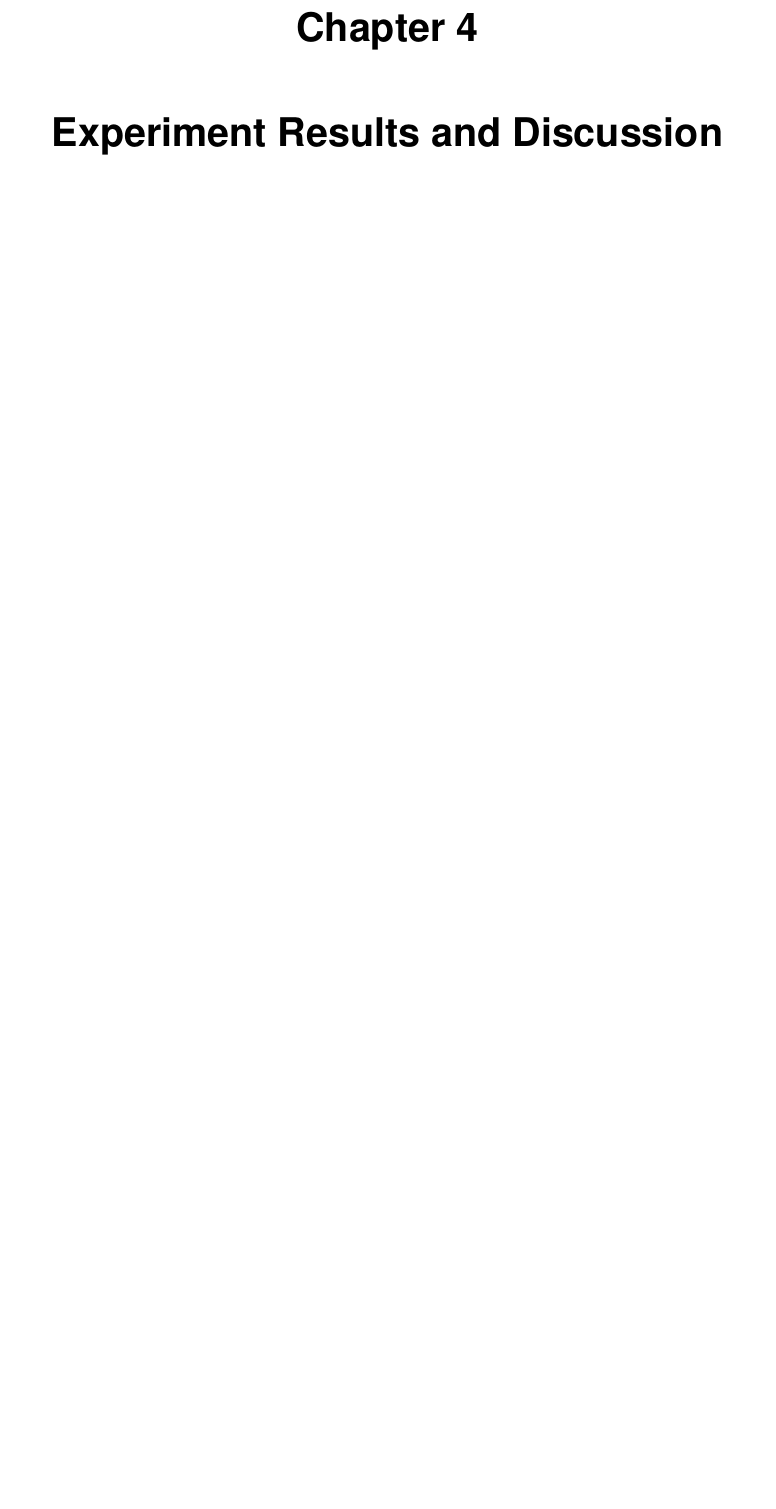
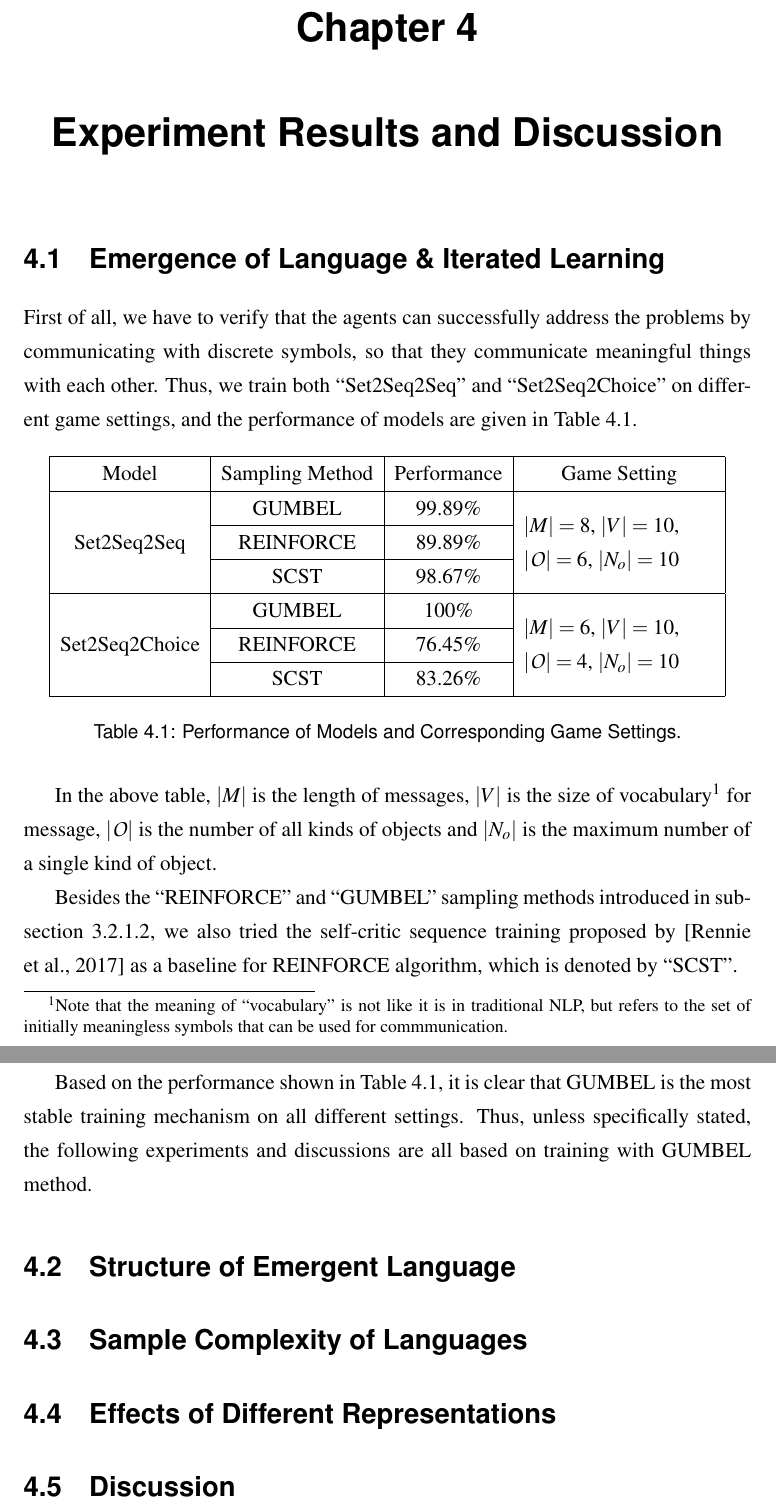
Before and after one commit to Shawn-Guo-CN/EmergentNumerals, a LaTeX thesis (doc/dissertation/main.tex, which reads doc/dissertation/chapter4.tex): part of page 20 of 27 before the commit and two parts of pages 21 and 22 of 29 after it, the two joined at a grey line, cut so that both start at the same text, the shorter picture padded with empty space. Compiled offline with pdfLaTeX.

Commit message:
updated diss draft to section 4.1

```diff
--- a/doc/dissertation/chapter4.tex
+++ b/doc/dissertation/chapter4.tex
@@ -1,5 +1,41 @@
 \chapter{Experiment Results and Discussion}
 \label{ch4:results_analysis}
 
-\section{Future Works}
-\label{sec4.2:future_work}
+\section{Emergence of Language \& Iterated Learning}
+\label{sec4.1:emergence_il}
+
+First of all, we have to verify that the agents can successfully address the problems by communicating with discrete symbols, so that they communicate meaningful things with each other. Thus, we train both ``Set2Seq2Seq'' and ``Set2Seq2Choice'' on different game settings, and the performance of models are given in Table \ref{tab4.1:game_performance}.
+
+\begin{table}[!h]
+    \centering
+    \begin{tabular}{|c|c|c|c|}
+        \hline
+        Model                           & Sampling Method & Performance & Game Setting      \\ \hline
+        \multirow{3}{*}{Set2Seq2Seq}    & GUMBEL          & 99.89\%     & \multirow{3}{1.5in}{$|M|=8$, $|V|=10$, $|\mathcal{O}|=6$, $|N_{o}|=10$} \\ \cline{2-3}
+                                        & REINFORCE       & 89.89\%     &                   \\ \cline{2-3}
+                                        & SCST            & 98.67\%     &                   \\ \hline
+        \multirow{3}{*}{Set2Seq2Choice} & GUMBEL          & 100\%       & \multirow{3}{1.5in}{$|M|=6$, $|V|=10$, $|\mathcal{O}|=4$, $|N_{o}|=10$} \\ \cline{2-3}
+                                        & REINFORCE       & 76.45\%     &                   \\ \cline{2-3}
+                                        & SCST            & 83.26\%     &                   \\ \hline
+        \end{tabular}
+    \caption{Performance of Models and Corresponding Game Settings.}
+    \label{tab4.1:game_performance}
+\end{table}
+
+In the above table, $|M|$ is the length of messages, $|V|$ is the size of vocabulary\footnote{Note that the meaning of ``vocabulary" is not like it is in traditional NLP, but refers to the set of initially meaningless symbols that can be used for commmunication.} for message, $|\mathcal{O}|$ is the number of all kinds of objects and $|N_o|$ is the maximum number of a single kind of object.
+
+Besides the ``REINFORCE'' and ``GUMBEL'' sampling methods introduced in subsection \ref{sssec3.2.1.2:msg_generator}, we also tried the self-critic sequence training proposed by \cite{rennie2017self} as a baseline for REINFORCE algorithm, which is denoted by ``SCST''.
+
+Based on the performance shown in Table \ref{tab4.1:game_performance}, it is clear that GUMBEL is the most stable training mechanism on all different settings. Thus, unless specifically stated, the following experiments and discussions are all based on training with GUMBEL method.
+
+\section{Structure of Emergent Language}
+\label{sec4.2:structure_emergent_lan}
+
+\section{Sample Complexity of Languages}
+\label{sec4.3:sample_complexity}
+
+\section{Effects of Different Representations}
+\label{sec4.4:represent_effect}
+
+\section{Discussion}
+\label{sec4.5:discuss}
--- a/doc/dissertation/main.tex
+++ b/doc/dissertation/main.tex
@@ -26,6 +26,7 @@
 \usepackage{url}
 \usepackage{amsmath}
 \usepackage{amsfonts}
+\usepackage{multirow}
 
 \begin{document}
 \begin{preliminary}
```
Also changed, not shown: doc/dissertation/chapter3.tex (+6 -6 lines), doc/dissertation/chapter5.tex (+4 -3 lines), doc/dissertation/main.bib (+8 -0 lines), doc/dissertation/main.pdf.
